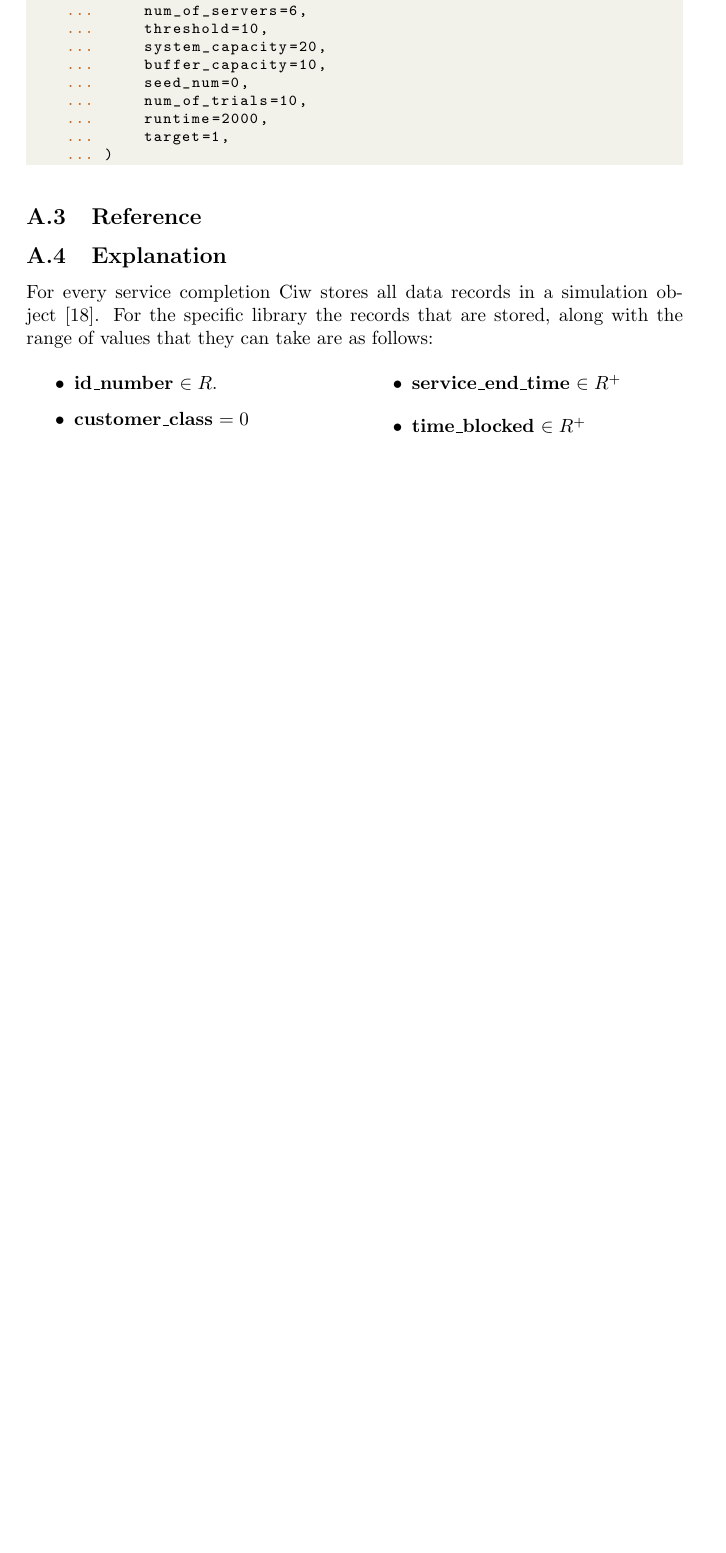
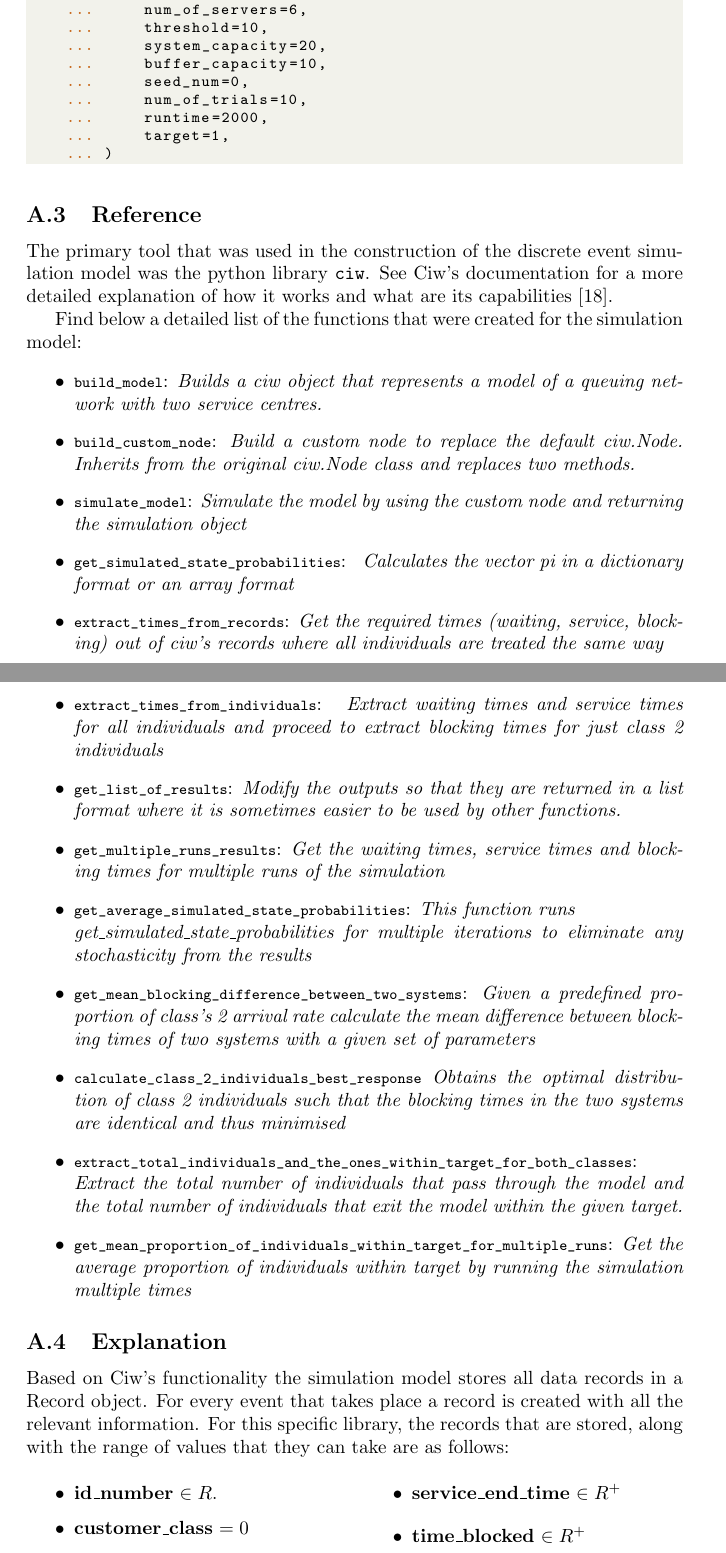
Before and after one commit to MichalisPanayides/ED-EMS-game-paper, a LaTeX document (main.tex, which reads sections/appendix/descrete_event_simulation/main.tex): part of page 32 of 44 before the commit and two parts of pages 32 and 33 of 45 after it, the two joined at a grey line, cut so that both start at the same text, the shorter picture padded with empty space. Compiled offline with pdfLaTeX.

Commit message:
Add Reference and Explanation section

```diff
--- a/sections/appendix/descrete_event_simulation/main.tex
+++ b/sections/appendix/descrete_event_simulation/main.tex
@@ -297,15 +297,68 @@ code:
 % TODO: Fix code for proportion of individuals within time target
 
 \subsection{Reference}
+The primary tool that was used in the construction of the discrete event
+simulation model was the python library \texttt{ciw}.
+See Ciw's documentation for a more detailed explanation of how it works and
+what are its capabilities~\cite{ciwpython}.
 
+Find below a detailed list of the functions that were created for the simulation
+model:
+
+\begin{itemize}
+    \item \lstinline[style=pystyle]{build_model}: \textit{Builds a ciw object
+    that represents a model of a queuing network with two service centres.}
+    \item \lstinline[style=pystyle]{build_custom_node}: \textit{Build a custom
+    node to replace the default ciw.Node. Inherits from the original ciw.Node
+    class and replaces two methods.}
+    \item \lstinline[style=pystyle]{simulate_model}: \textit{Simulate the model
+    by using the custom node and returning the simulation object}
+    \item \lstinline[style=pystyle]{get_simulated_state_probabilities}: \textit{
+    Calculates the vector pi in a dictionary format or an array format}
+    \item \lstinline[style=pystyle]{extract_times_from_records}: \textit{Get the
+    required times (waiting, service, blocking) out of ciw's records where all
+    individuals are treated the same way}
+    \item \lstinline[style=pystyle]{extract_times_from_individuals}: \textit{
+    Extract waiting times and service times for all individuals and proceed to
+    extract blocking times for just class 2 individuals}
+    \item \lstinline[style=pystyle]{get_list_of_results}: \textit{Modify the
+    outputs so that they are returned in a list format where it is sometimes
+    easier to be used by other functions.}
+    \item \lstinline[style=pystyle]{get_multiple_runs_results}: \textit{Get the
+    waiting times, service times and blocking times for multiple runs of the
+    simulation}
+    \item \lstinline[style=pystyle]{get_average_simulated_state_probabilities}:
+    \textit{This function runs \hfill\break
+    get\_simulated\_state\_probabilities for multiple iterations to eliminate
+    any stochasticity from the results}
+    \item \lstinline[style=pystyle]
+    {get_mean_blocking_difference_between_two_systems}: \textit{Given a
+    predefined proportion of class's 2 arrival rate calculate the mean
+    difference between blocking times of two systems with a given set of
+    parameters}
+    \item \lstinline[style=pystyle]{calculate_class_2_individuals_best_response}
+    \textit{Obtains the optimal distribution of class 2 individuals such that
+    the blocking times in the two systems are identical and thus minimised}
+    \item \lstinline[style=pystyle]
+    {extract_total_individuals_and_the_ones_within_target_for_both_classes}:
+    \hfill\break \textit{Extract the total number of individuals that pass
+    through the model and the total number of individuals that exit the model
+    within the given target.}
+    \item \lstinline[style=pystyle]
+    {get_mean_proportion_of_individuals_within_target_for_multiple_runs}:
+    \textit{Get the average proportion of individuals within target by running
+    the simulation multiple times}
+\end{itemize}
 
 
 
 \subsection{Explanation}
 
-For every service completion Ciw stores all data records in a simulation
-object~\cite{ciwpython}.
-For the specific library the records that are stored, along with the
+Based on Ciw's functionality the simulation model stores all data records in a
+Record object.
+For every event that takes place a record is created with all the relevant
+information.
+For this specific library, the records that are stored, along with the
 range of values that they can take are as follows:
 
 \begin{multicols}{2}
```
Also changed, not shown: main.pdf.
